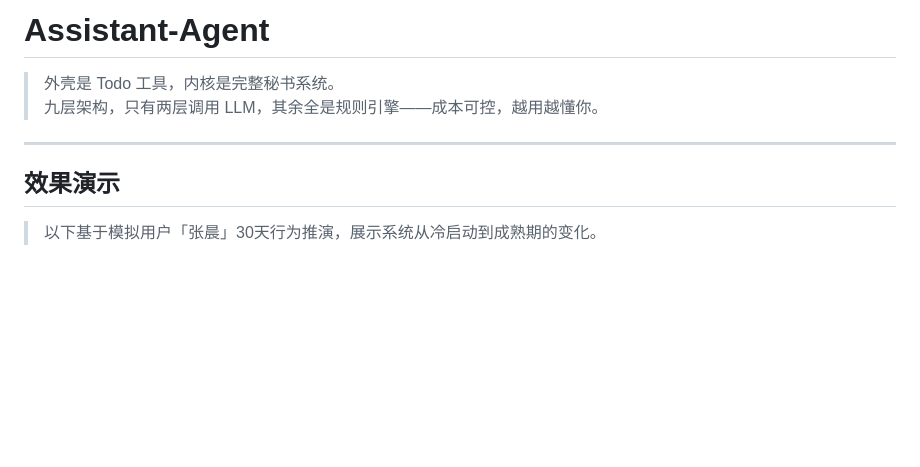
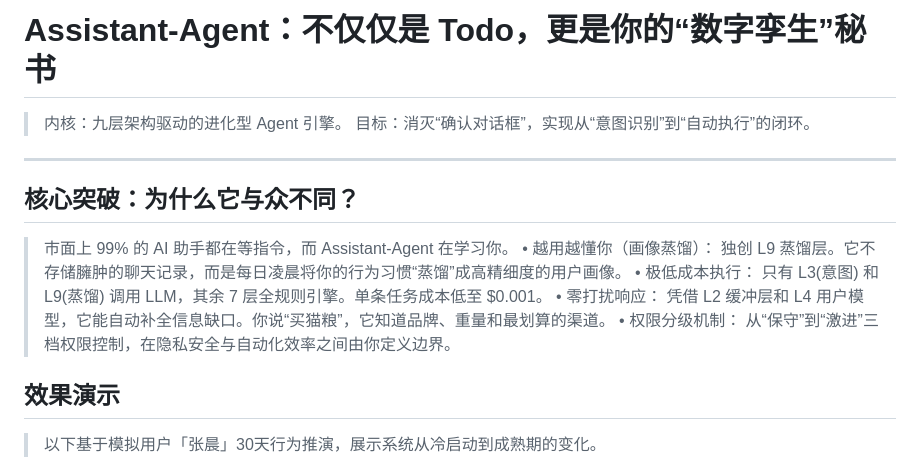
Before and after one commit to caiaiacai/Assistant-Agent, a Markdown page: README.md, the part around the change. Rendered like a GitHub page; blank space fills up the shorter version.

```diff
--- a/README.md
+++ b/README.md
@@ -1,9 +1,16 @@
-# Assistant-Agent
+# Assistant-Agent：不仅仅是 Todo，更是你的“数字孪生”秘书
 
-> 外壳是 Todo 工具，内核是完整秘书系统。
-> 九层架构，只有两层调用 LLM，其余全是规则引擎——成本可控，越用越懂你。
+> 内核：九层架构驱动的进化型 Agent 引擎。
+> 目标：消灭“确认对话框”，实现从“意图识别”到“自动执行”的闭环。
 
 ---
+
+## 核心突破：为什么它与众不同？
+> 市面上 99% 的 AI 助手都在等指令，而 Assistant-Agent 在学习你。
+•	越用越懂你（画像蒸馏）： 独创 L9 蒸馏层。它不存储臃肿的聊天记录，而是每日凌晨将你的行为习惯“蒸馏”成高精细度的用户画像。
+•	极低成本执行： 只有 L3(意图) 和 L9(蒸馏) 调用 LLM，其余 7 层全规则引擎。单条任务成本低至 $0.001。
+•	零打扰响应： 凭借 L2 缓冲层和 L4 用户模型，它能自动补全信息缺口。你说“买猫粮”，它知道品牌、重量和最划算的渠道。
+•	权限分级机制： 从“保守”到“激进”三档权限控制，在隐私安全与自动化效率之间由你定义边界。
 
 ## 效果演示
 
```
